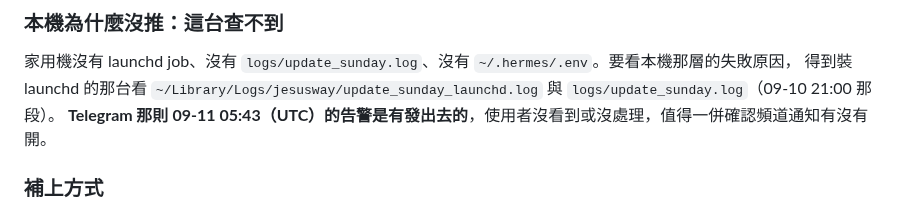
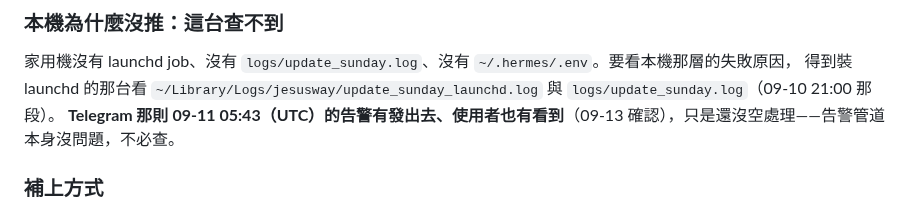
Before and after one commit to jesuswaytaipeisrv/jesuswaytaipei, a Markdown page: docs/DEVLOG.md, the part around the change. Drawn GitHub-style.

Commit message:
docs: 更正 09-13 記錄——Telegram 告警使用者有看到，管道沒問題
Co-Authored-By: Claude Opus 5 <noreply@anthropic.com>
Claude-Session: https://claude.ai/code/session_01SVz6bQFP7K12qdmxNCtXhW

```diff
--- a/docs/DEVLOG.md
+++ b/docs/DEVLOG.md
@@ -32,7 +32,7 @@
 ### 本機為什麼沒推：這台查不到
 家用機沒有 launchd job、沒有 `logs/update_sunday.log`、沒有 `~/.hermes/.env`。要看本機那層的失敗原因，
 得到裝 launchd 的那台看 `~/Library/Logs/jesusway/update_sunday_launchd.log` 與 `logs/update_sunday.log`（09-10 21:00 那段）。
-**Telegram 那則 09-11 05:43（UTC）的告警是有發出去的**，使用者沒看到或沒處理，值得一併確認頻道通知有沒有開。
+**Telegram 那則 09-11 05:43（UTC）的告警有發出去、使用者也有看到**（09-13 確認），只是還沒空處理——告警管道本身沒問題，不必查。
 
 ### 補上方式
 不用 Gemini 翻譯（家用機沒有 key），直接 `import update_sunday` 呼叫 `parse_sunday_title_speaker()` → `build_row()` → `sync_video_row()`，
```
